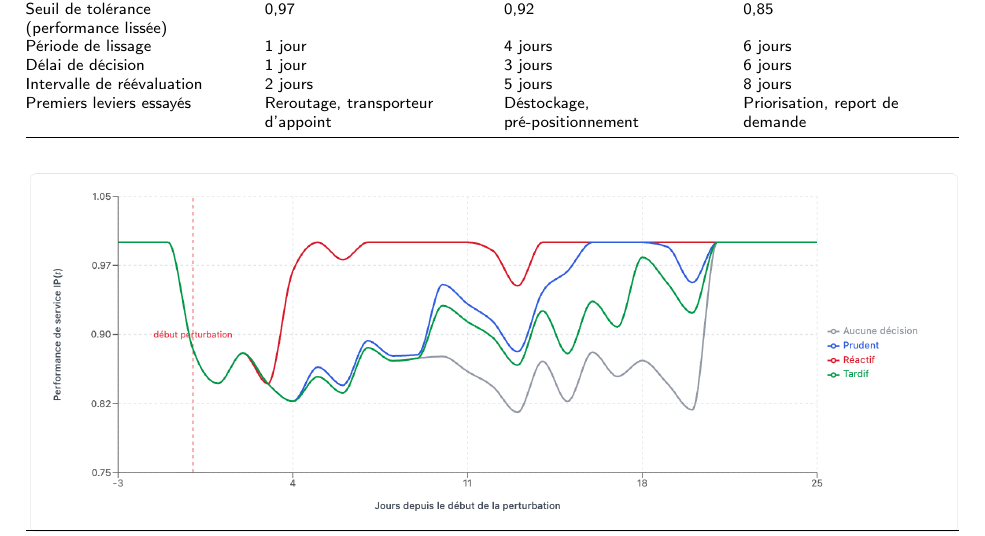
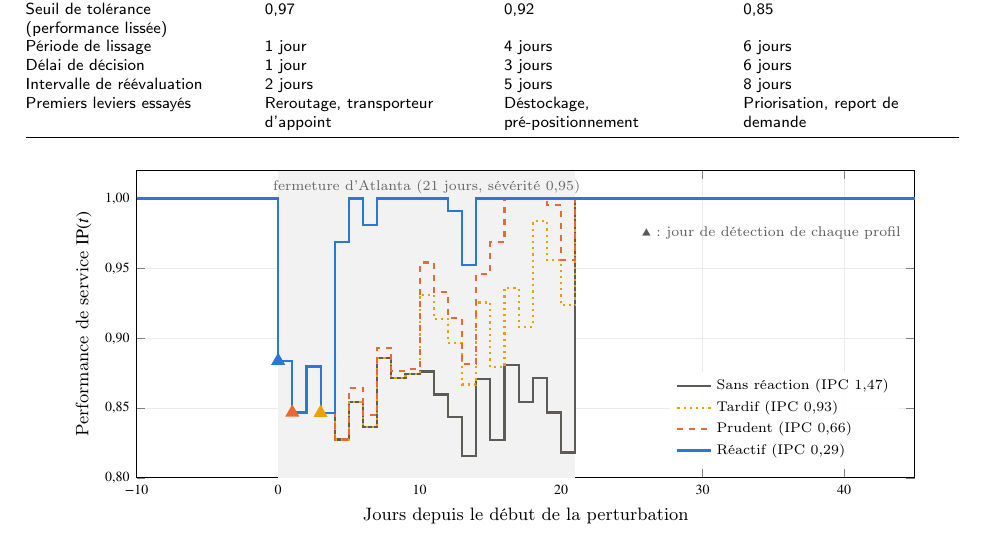
Before and after one commit to Sidhubix/IJPE_SC_Reborn, a LaTeX paper (sc_reborn_ijpe.tex, which reads figures/tikz/fig_crise_S0366.tex): part of page 11 of 29, cut so that both start at the same text. Compiled offline with pdfLaTeX; a LaTeX package or settings file that is missing is left out.

Commit message:
Updates from Overleaf

```diff
--- a/figures/tikz/fig_crise_S0366.tex
+++ b/figures/tikz/fig_crise_S0366.tex
@@ -1,31 +1,31 @@
 % Figure : crise S0366 jouée sous les quatre politiques (données : ip_timeseries.csv, lot A)
-% \begin{tikzpicture}
-% \begin{axis}[
-%   width=0.93\textwidth, height=7cm,
-%   xmin=-10, xmax=45, ymin=0.80, ymax=1.02,
-%   xlabel={Jours depuis le début de la perturbation}, ylabel={Performance de service $\mathrm{IP}(t)$},
-%   xtick={-10,0,10,20,30,40}, ytick={0.80,0.85,0.90,0.95,1.00},
-%   yticklabel style={/pgf/number format/.cd,fixed,fixed zerofill,precision=2,use comma},
-%   tick label style={font=\scriptsize}, label style={font=\small},
-%   grid=major, grid style={black!8},
-%   legend style={font=\scriptsize, draw=none, fill=white, fill opacity=0.9, text opacity=1, at={(0.98,0.04)}, anchor=south east, cells={anchor=west}},
-%   every axis plot/.append style={line width=1.1pt}]
-%   \fill[black!5] (axis cs:0,0.80) rectangle (axis cs:21,1.02);
-%   \node[font=\scriptsize, text=black!60, anchor=north] at (axis cs:10.5,1.018) {fermeture d'Atlanta (21 jours, sévérité 0,95)};
-%   \addplot[polnone, const plot mark left] table[x=jour,y=none] {figures/data/fig4_S0366.dat};
-%   \addlegendentry{Sans réaction (IPC 1,47)}
-%   \addplot[poltard, dotted, const plot mark left] table[x=jour,y=tardif] {figures/data/fig4_S0366.dat};
-%   \addlegendentry{Tardif (IPC 0,93)}
-%   \addplot[polprud, dashed, const plot mark left] table[x=jour,y=prudent] {figures/data/fig4_S0366.dat};
-%   \addlegendentry{Prudent (IPC 0,66)}
-%   \addplot[polreac, const plot mark left] table[x=jour,y=reactif] {figures/data/fig4_S0366.dat};
-%   \addlegendentry{Réactif (IPC 0,29)}
-%   % jours de détection
-%   \addplot[only marks, mark=triangle*, mark size=3pt, polreac] coordinates {(0,0.8838)};
-%   \addplot[only marks, mark=triangle*, mark size=3pt, polprud] coordinates {(1,0.8468)};
-%   \addplot[only marks, mark=triangle*, mark size=3pt, poltard] coordinates {(3,0.8466)};
-%   \node[font=\scriptsize, anchor=north east, text=black!65] at (axis cs:44.5,0.985) {$\blacktriangle$ : jour de détection de chaque profil};
-% \end{axis}
-% \end{tikzpicture}
+\begin{tikzpicture}
+\begin{axis}[
+  width=0.93\textwidth, height=7cm,
+  xmin=-10, xmax=45, ymin=0.80, ymax=1.02,
+  xlabel={Jours depuis le début de la perturbation}, ylabel={Performance de service $\mathrm{IP}(t)$},
+  xtick={-10,0,10,20,30,40}, ytick={0.80,0.85,0.90,0.95,1.00},
+  yticklabel style={/pgf/number format/.cd,fixed,fixed zerofill,precision=2,use comma},
+  tick label style={font=\scriptsize}, label style={font=\small},
+  grid=major, grid style={black!8},
+  legend style={font=\scriptsize, draw=none, fill=white, fill opacity=0.9, text opacity=1, at={(0.98,0.04)}, anchor=south east, cells={anchor=west}},
+  every axis plot/.append style={line width=1.1pt}]
+  \fill[black!5] (axis cs:0,0.80) rectangle (axis cs:21,1.02);
+  \node[font=\scriptsize, text=black!60, anchor=north] at (axis cs:10.5,1.018) {fermeture d'Atlanta (21 jours, sévérité 0,95)};
+  \addplot[polnone, const plot mark left] table[x=jour,y=none] {figures/data/fig4_S0366.dat};
+  \addlegendentry{Sans réaction (IPC 1,47)}
+  \addplot[poltard, dotted, const plot mark left] table[x=jour,y=tardif] {figures/data/fig4_S0366.dat};
+  \addlegendentry{Tardif (IPC 0,93)}
+  \addplot[polprud, dashed, const plot mark left] table[x=jour,y=prudent] {figures/data/fig4_S0366.dat};
+  \addlegendentry{Prudent (IPC 0,66)}
+  \addplot[polreac, const plot mark left] table[x=jour,y=reactif] {figures/data/fig4_S0366.dat};
+  \addlegendentry{Réactif (IPC 0,29)}
+  % jours de détection
+  \addplot[only marks, mark=triangle*, mark size=3pt, polreac] coordinates {(0,0.8838)};
+  \addplot[only marks, mark=triangle*, mark size=3pt, polprud] coordinates {(1,0.8468)};
+  \addplot[only marks, mark=triangle*, mark size=3pt, poltard] coordinates {(3,0.8466)};
+  \node[font=\scriptsize, anchor=north east, text=black!65] at (axis cs:44.5,0.985) {$\blacktriangle$ : jour de détection de chaque profil};
+\end{axis}
+\end{tikzpicture}
 
 
```
Also changed, not shown: figures/tikz/fig_crise_S0366.tex (2 more changed lines).
